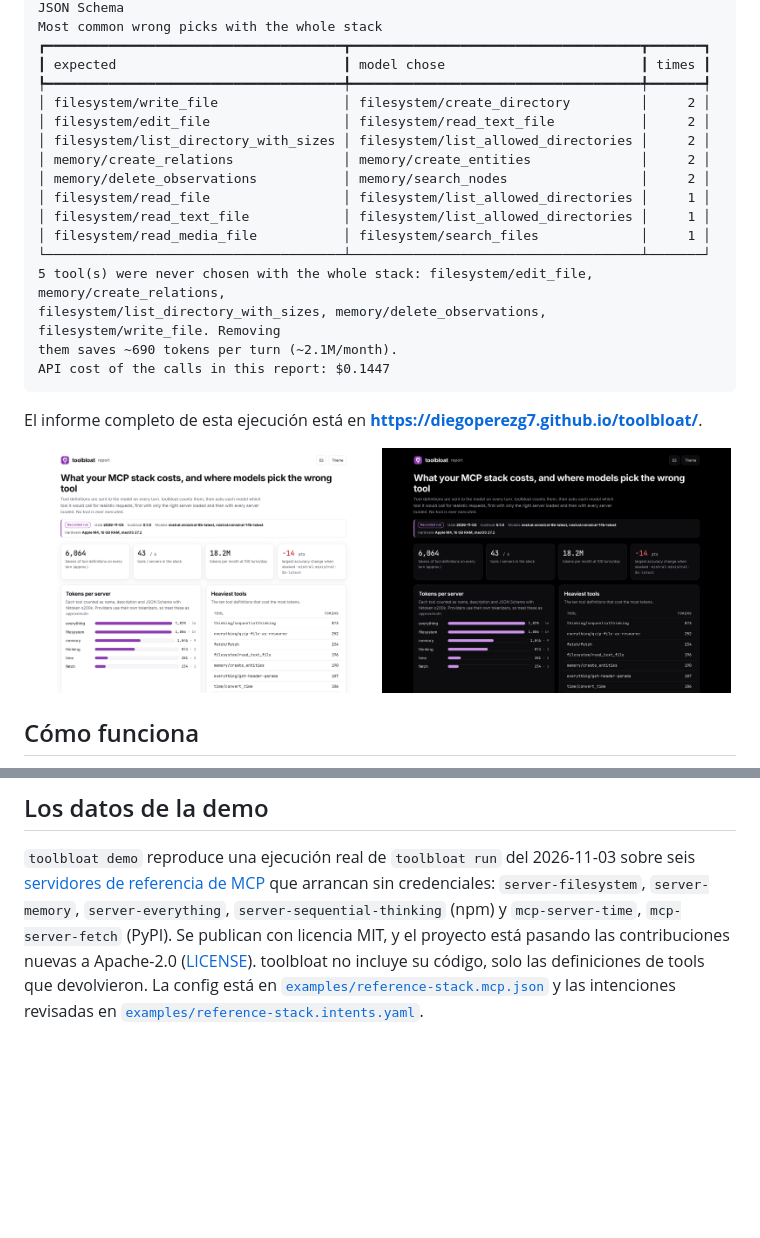
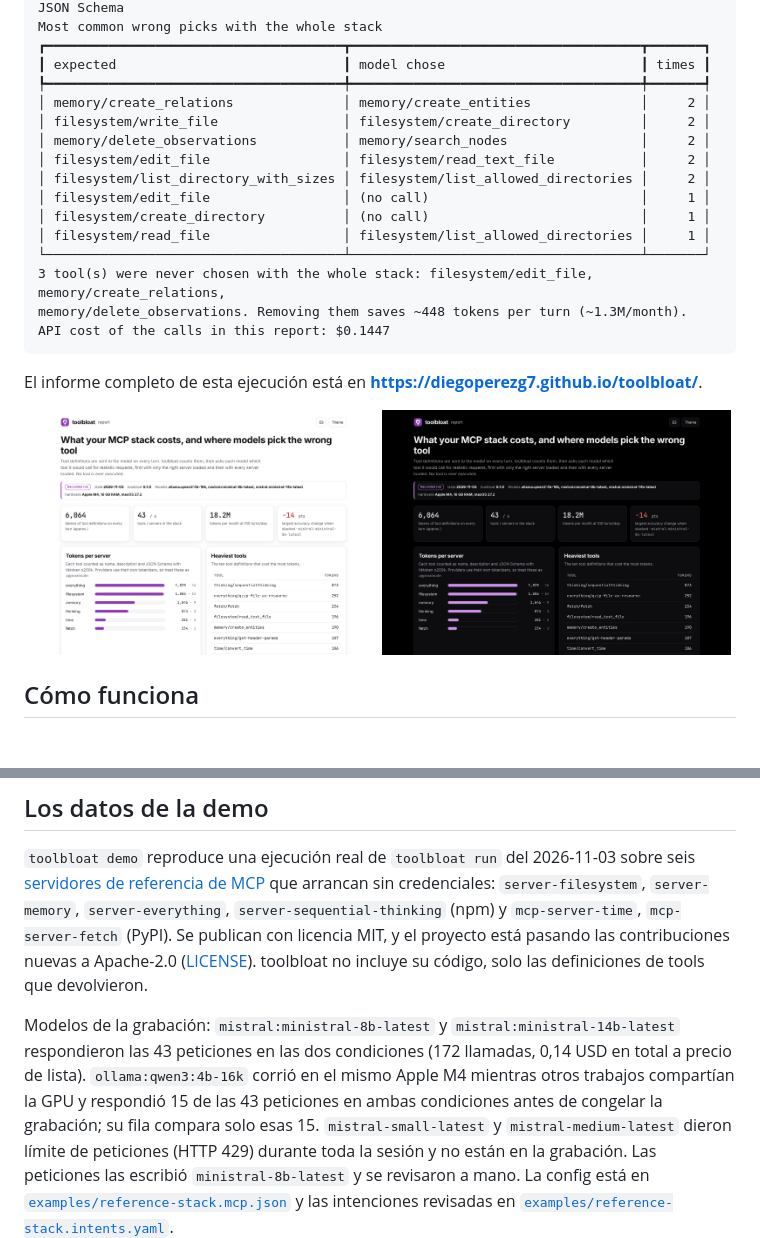
Before and after one commit to actions-marketplace-validations/diegoperezg7_toolbloat, a Markdown page: README.es.md, 2 parts joined by grey strips. GitHub-like rendering; pictures changed too: docs/assets/report-dark.png, docs/assets/report-light.png; blank space fills up the shorter version.

Commit message:
data: recorded demo run (qwen3 4b, ministral 8b and 14b) and refreshed assets

````diff
--- a/README.es.md
+++ b/README.es.md
@@ -108,18 +109,17 @@ Most common wrong picks with the whole stack
 ┏━━━━━━━━━━━━━━━━━━━━━━━━━━━━━━━━━━━━━━┳━━━━━━━━━━━━━━━━━━━━━━━━━━━━━━━━━━━━━┳━━━━━━━┓
 ┃ expected                             ┃ model chose                         ┃ times ┃
 ┡━━━━━━━━━━━━━━━━━━━━━━━━━━━━━━━━━━━━━━╇━━━━━━━━━━━━━━━━━━━━━━━━━━━━━━━━━━━━━╇━━━━━━━┩
+│ memory/create_relations              │ memory/create_entities              │     2 │
 │ filesystem/write_file                │ filesystem/create_directory         │     2 │
+│ memory/delete_observations           │ memory/search_nodes                 │     2 │
 │ filesystem/edit_file                 │ filesystem/read_text_file           │     2 │
 │ filesystem/list_directory_with_sizes │ filesystem/list_allowed_directories │     2 │
-│ memory/create_relations              │ memory/create_entities              │     2 │
-│ memory/delete_observations           │ memory/search_nodes                 │     2 │
+│ filesystem/edit_file                 │ (no call)                           │     1 │
+│ filesystem/create_directory          │ (no call)                           │     1 │
 │ filesystem/read_file                 │ filesystem/list_allowed_directories │     1 │
-│ filesystem/read_text_file            │ filesystem/list_allowed_directories │     1 │
-│ filesystem/read_media_file           │ filesystem/search_files             │     1 │
 └──────────────────────────────────────┴─────────────────────────────────────┴───────┘
-5 tool(s) were never chosen with the whole stack: filesystem/edit_file, memory/create_relations,
-filesystem/list_directory_with_sizes, memory/delete_observations, filesystem/write_file. Removing
-them saves ~690 tokens per turn (~2.1M/month).
+3 tool(s) were never chosen with the whole stack: filesystem/edit_file, memory/create_relations,
+memory/delete_observations. Removing them saves ~448 tokens per turn (~1.3M/month).
 API cost of the calls in this report: $0.1447
 ```
 <!-- demo:end -->
@@ -201,7 +201,9 @@ servidores MCP de tu config, que es código de terceros que ya ejecutas con tu a
 credenciales: `server-filesystem`, `server-memory`, `server-everything`, `server-sequential-thinking`
 (npm) y `mcp-server-time`, `mcp-server-fetch` (PyPI). Se publican con licencia MIT, y el proyecto está
 pasando las contribuciones nuevas a Apache-2.0 ([LICENSE](https://github.com/modelcontextprotocol/servers/blob/main/LICENSE)).
-toolbloat no incluye su código, solo las definiciones de tools que devolvieron. La config está en
+toolbloat no incluye su código, solo las definiciones de tools que devolvieron.
+
+Modelos de la grabación: `mistral:ministral-8b-latest` y `mistral:ministral-14b-latest` respondieron las 43 peticiones en las dos condiciones (172 llamadas, 0,14 USD en total a precio de lista). `ollama:qwen3:4b-16k` corrió en el mismo Apple M4 mientras otros trabajos compartían la GPU y respondió 15 de las 43 peticiones en ambas condiciones antes de congelar la grabación; su fila compara solo esas 15. `mistral-small-latest` y `mistral-medium-latest` dieron límite de peticiones (HTTP 429) durante toda la sesión y no están en la grabación. Las peticiones las escribió `ministral-8b-latest` y se revisaron a mano. La config está en
 [`examples/reference-stack.mcp.json`](examples/reference-stack.mcp.json) y las intenciones revisadas en
 [`examples/reference-stack.intents.yaml`](examples/reference-stack.intents.yaml).
 
````
Also changed, not shown: other parts of README.es.md (+1 -0 lines), README.md (+10 -8 lines), docs/assets/demo.gif, 8 other files.
